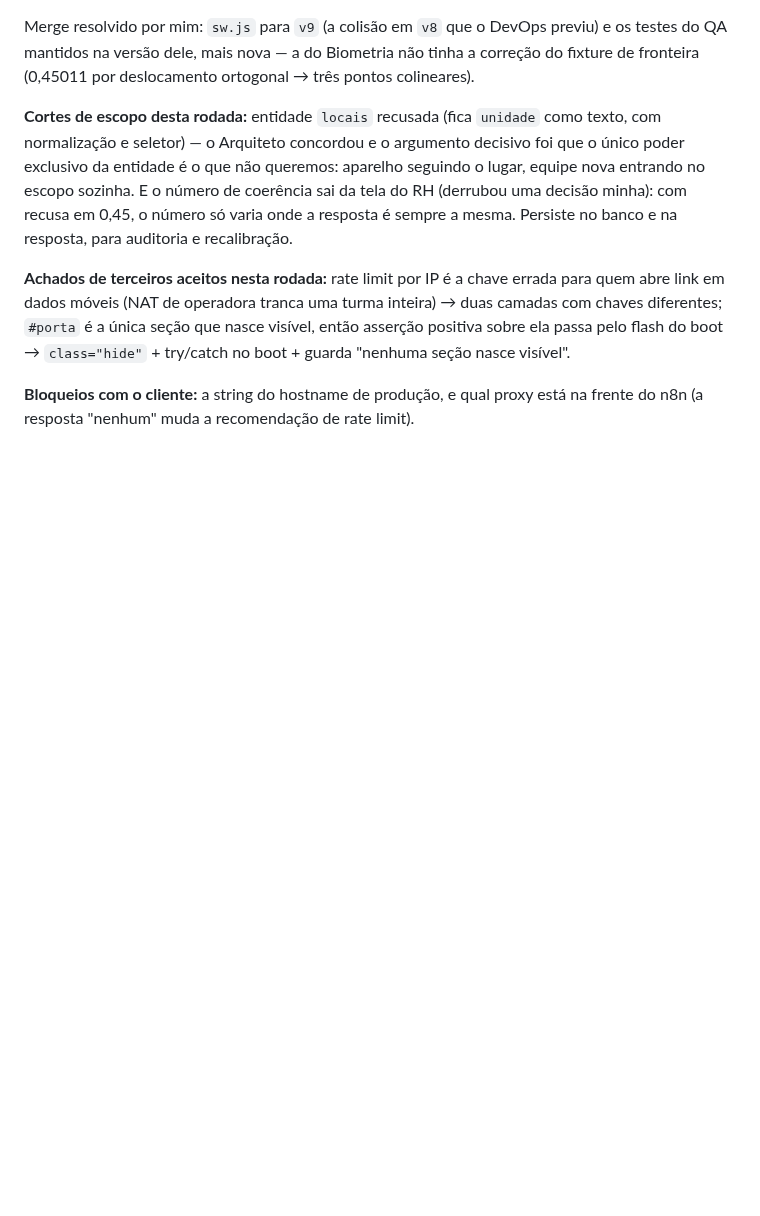
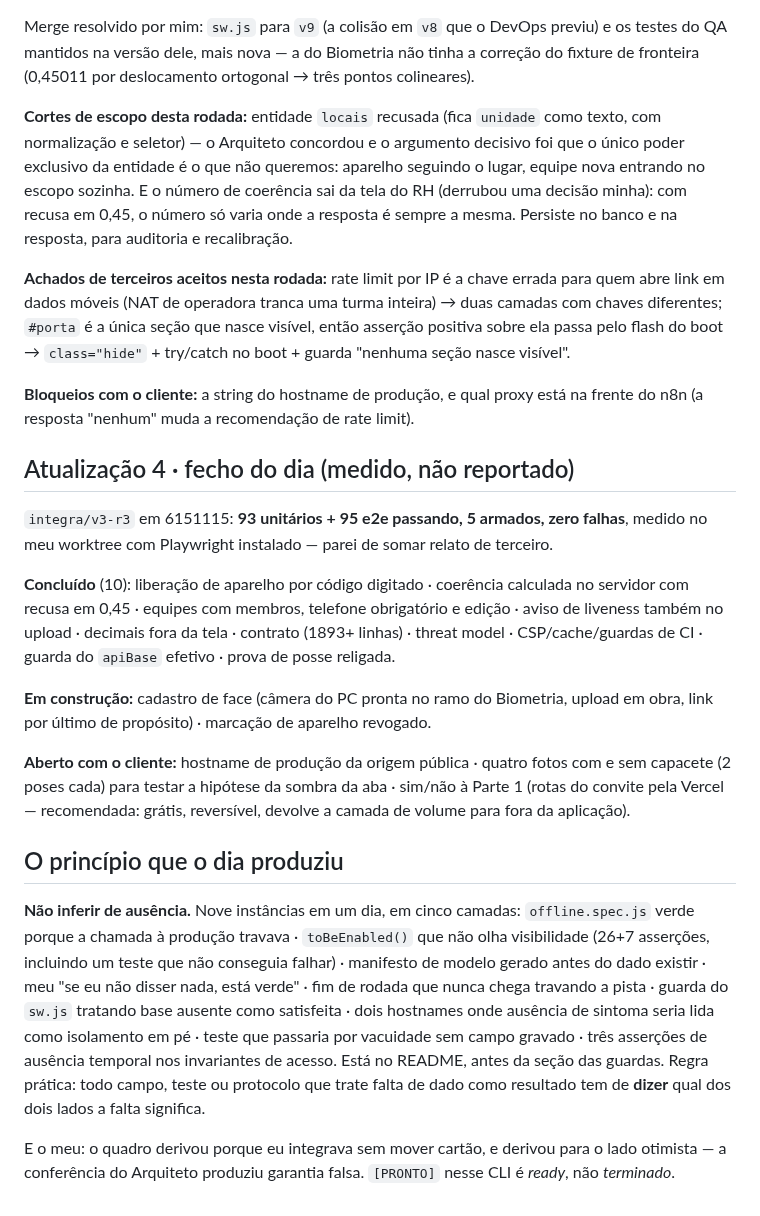
Before and after one commit to BRL4528/control_face_id, a Markdown page: .central-agentes/handoffs/2026-08-21-orquestrador-fase3.md, the part around the change. Drawn GitHub-style; blank space fills up the shorter version.

Commit message:
Checkpoint: fecho do dia, quadro reconciliado, principio de nao inferir de ausencia
Co-Authored-By: Claude Opus 5 <noreply@anthropic.com>

```diff
--- a/.central-agentes/handoffs/2026-08-21-orquestrador-fase3.md
+++ b/.central-agentes/handoffs/2026-08-21-orquestrador-fase3.md
@@ -149,3 +149,39 @@ boot + guarda "nenhuma seção nasce visível".
 
 **Bloqueios com o cliente:** a string do hostname de produção, e qual proxy está na
 frente do n8n (a resposta "nenhum" muda a recomendação de rate limit).
+
+## Atualização 4 · fecho do dia (medido, não reportado)
+
+`integra/v3-r3` em 6151115: **93 unitários + 95 e2e passando, 5 armados, zero falhas**,
+medido no meu worktree com Playwright instalado — parei de somar relato de terceiro.
+
+**Concluído** (10): liberação de aparelho por código digitado · coerência calculada no
+servidor com recusa em 0,45 · equipes com membros, telefone obrigatório e edição ·
+aviso de liveness também no upload · decimais fora da tela · contrato (1893+ linhas) ·
+threat model · CSP/cache/guardas de CI · guarda do `apiBase` efetivo · prova de posse
+religada.
+
+**Em construção:** cadastro de face (câmera do PC pronta no ramo do Biometria, upload
+em obra, link por último de propósito) · marcação de aparelho revogado.
+
+**Aberto com o cliente:** hostname de produção da origem pública · quatro fotos com e
+sem capacete (2 poses cada) para testar a hipótese da sombra da aba · sim/não à Parte 1
+(rotas do convite pela Vercel — recomendada: grátis, reversível, devolve a camada de
+volume para fora da aplicação).
+
+## O princípio que o dia produziu
+
+**Não inferir de ausência.** Nove instâncias em um dia, em cinco camadas:
+`offline.spec.js` verde porque a chamada à produção travava · `toBeEnabled()` que não
+olha visibilidade (26+7 asserções, incluindo um teste que não conseguia falhar) ·
+manifesto de modelo gerado antes do dado existir · meu "se eu não disser nada, está
+verde" · fim de rodada que nunca chega travando a pista · guarda do `sw.js` tratando
+base ausente como satisfeita · dois hostnames onde ausência de sintoma seria lida como
+isolamento em pé · teste que passaria por vacuidade sem campo gravado · três asserções
+de ausência temporal nos invariantes de acesso. Está no README, antes da seção das
+guardas. Regra prática: todo campo, teste ou protocolo que trate falta de dado como
+resultado tem de **dizer** qual dos dois lados a falta significa.
+
+E o meu: o quadro derivou porque eu integrava sem mover cartão, e derivou para o lado
+otimista — a conferência do Arquiteto produziu garantia falsa. `[PRONTO]` nesse CLI é
+*ready*, não *terminado*.
```
